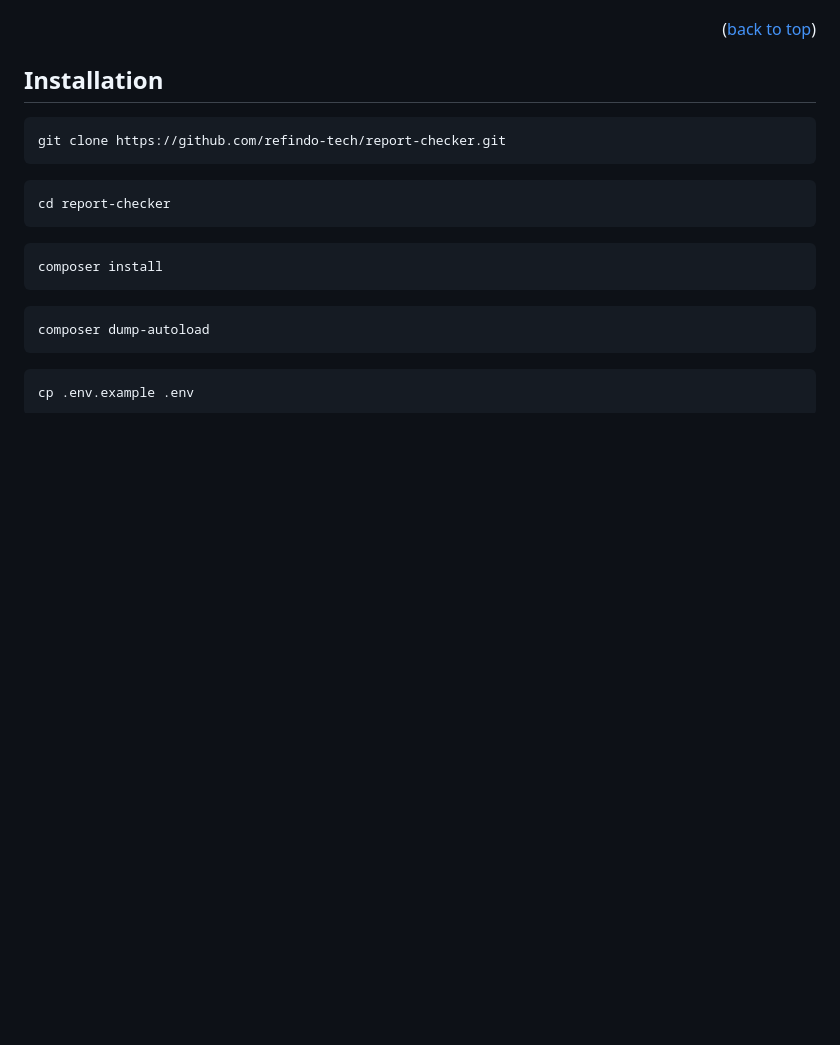
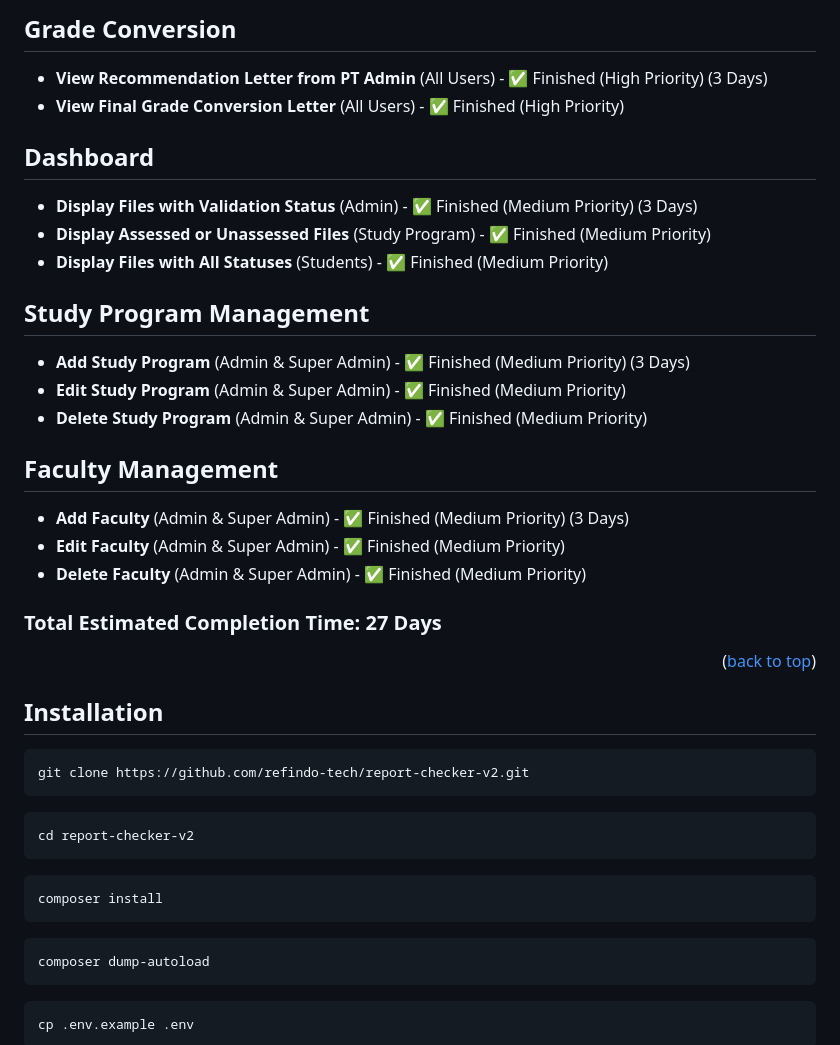
Before and after one commit to refindo-tech/report-checker-v2, a Markdown page: README.md, the part around the change printed below. GitHub-like rendering; blank space fills up the shorter version.

````diff
--- a/README.md
+++ b/README.md
@@ -98,3 +115,27 @@ The following is the development plan, the points of which will continue to be u
+## Grade Conversion
+
+-   **View Recommendation Letter from PT Admin** (All Users) - ✅ Finished (High Priority) (3 Days)
+-   **View Final Grade Conversion Letter** (All Users) - ✅ Finished (High Priority)
+
+## Dashboard
+
+-   **Display Files with Validation Status** (Admin) - ✅ Finished (Medium Priority) (3 Days)
+-   **Display Assessed or Unassessed Files** (Study Program) - ✅ Finished (Medium Priority)
+-   **Display Files with All Statuses** (Students) - ✅ Finished (Medium Priority)
+
+## Study Program Management
+
+-   **Add Study Program** (Admin & Super Admin) - ✅ Finished (Medium Priority) (3 Days)
+-   **Edit Study Program** (Admin & Super Admin) - ✅ Finished (Medium Priority)
+-   **Delete Study Program** (Admin & Super Admin) - ✅ Finished (Medium Priority)
+
+## Faculty Management
+
+-   **Add Faculty** (Admin & Super Admin) - ✅ Finished (Medium Priority) (3 Days)
+-   **Edit Faculty** (Admin & Super Admin) - ✅ Finished (Medium Priority)
+-   **Delete Faculty** (Admin & Super Admin) - ✅ Finished (Medium Priority)
+
+### Total Estimated Completion Time: **27 Days**
 
 <p align="right">(<a href="#readme-top">back to top</a>)</p>
 
@@ -103,11 +144,11 @@ The following is the development plan, the points of which will continue to be u
 ## Installation
 
 ```console
-git clone https://github.com/refindo-tech/report-checker.git
+git clone https://github.com/refindo-tech/report-checker-v2.git
 ```
 
 ```console
-cd report-checker
+cd report-checker-v2
 ```
 
 ```console
````
Also changed, not shown: other parts of README.md (+49 -31 lines).
